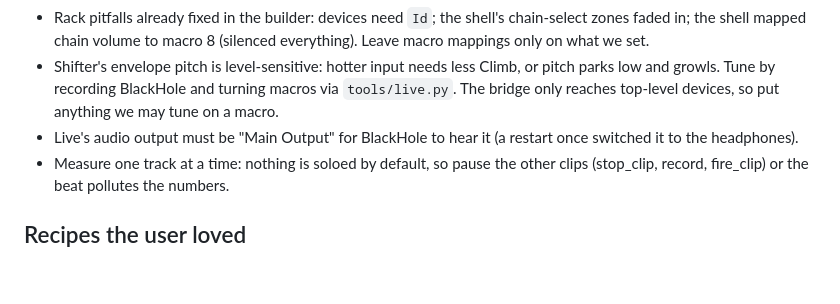
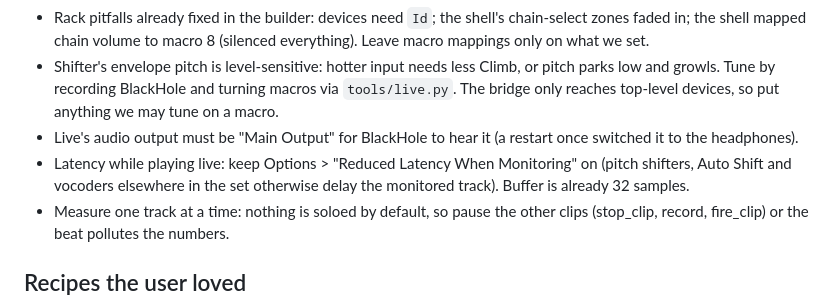
Before and after one commit to fiero-fan/Mix-Doctor, a Markdown page: CLAUDE.md, the part around the change. GitHub-like rendering; blank space fills up the shorter version.

Commit message:
CLAUDE.md: latency tip for live monitoring
Co-Authored-By: Claude Opus 5.5 <noreply@anthropic.com>

```diff
--- a/CLAUDE.md
+++ b/CLAUDE.md
@@ -36,6 +36,7 @@ Full-song references (YouTube targets by default) are judged on the guitar range
 - Rack pitfalls already fixed in the builder: devices need `Id`; the shell's chain-select zones faded in; the shell mapped chain volume to macro 8 (silenced everything). Leave macro mappings only on what we set.
 - Shifter's envelope pitch is level-sensitive: hotter input needs less Climb, or pitch parks low and growls. Tune by recording BlackHole and turning macros via `tools/live.py`. The bridge only reaches top-level devices, so put anything we may tune on a macro.
 - Live's audio output must be "Main Output" for BlackHole to hear it (a restart once switched it to the headphones).
+- Latency while playing live: keep Options > "Reduced Latency When Monitoring" on (pitch shifters, Auto Shift and vocoders elsewhere in the set otherwise delay the monitored track). Buffer is already 32 samples.
 - Measure one track at a time: nothing is soloed by default, so pause the other clips (stop_clip, record, fire_clip) or the beat pollutes the numbers.
 
 ## Recipes the user loved
```
